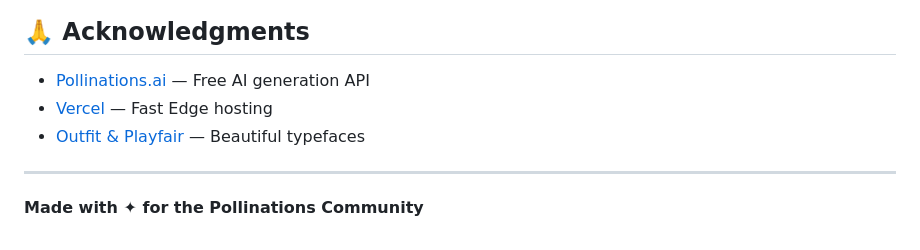
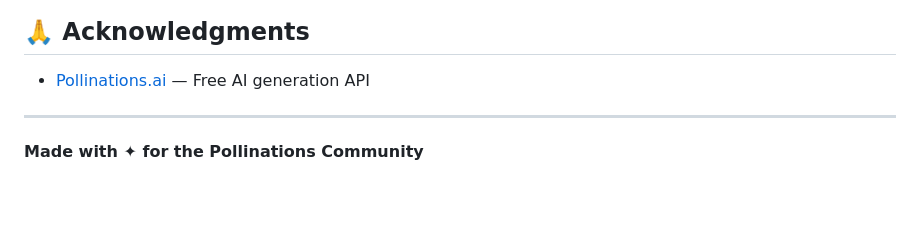
Before and after one commit to neiledwin1125/PollenPages, a Markdown page: README.md, the part around the change. Rendered like a GitHub page; blank space fills up the shorter version.

```diff
--- a/README.md
+++ b/README.md
@@ -148,8 +148,6 @@ MIT
 ## 🙏 Acknowledgments
 
 - [Pollinations.ai](https://pollinations.ai) — Free AI generation API
-- [Vercel](https://vercel.com) — Fast Edge hosting
-- [Outfit & Playfair](https://fonts.google.com) — Beautiful typefaces
 
 ---
 
```
